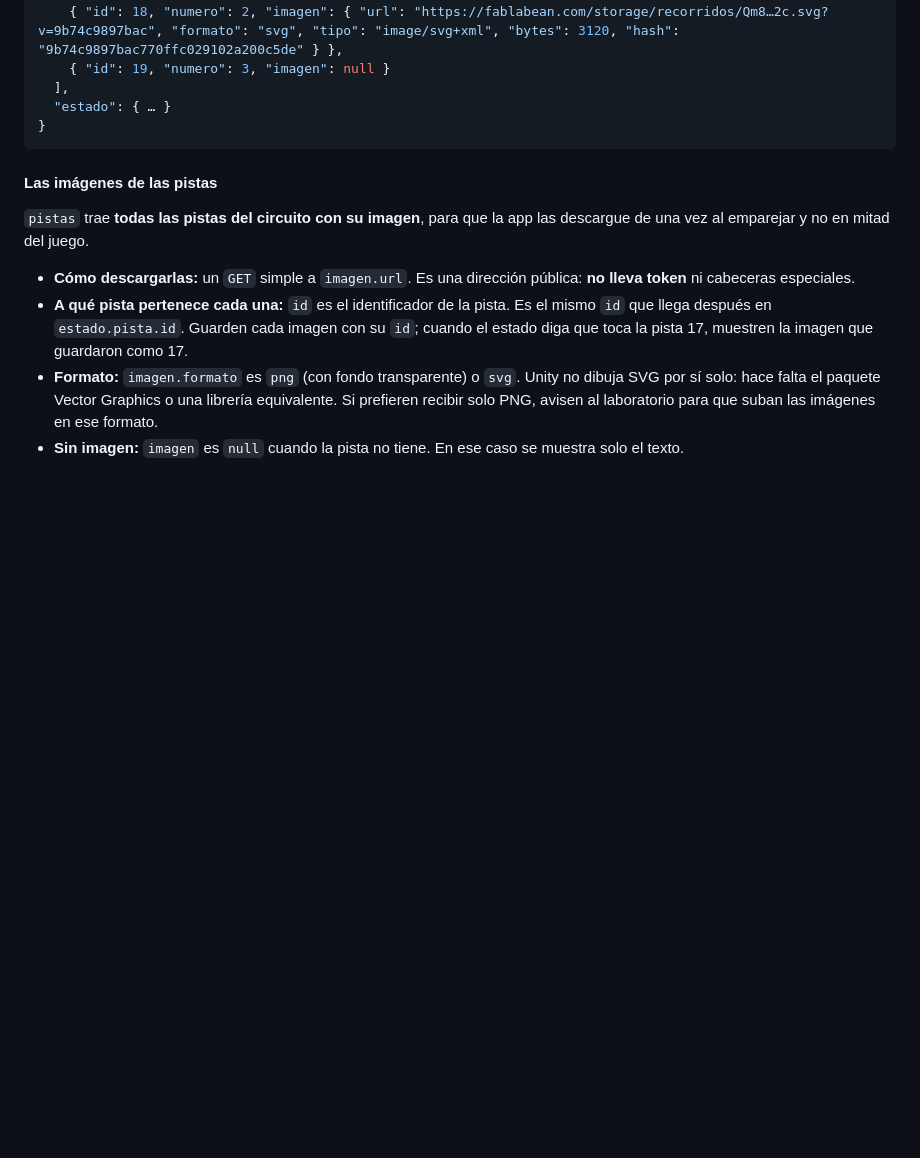
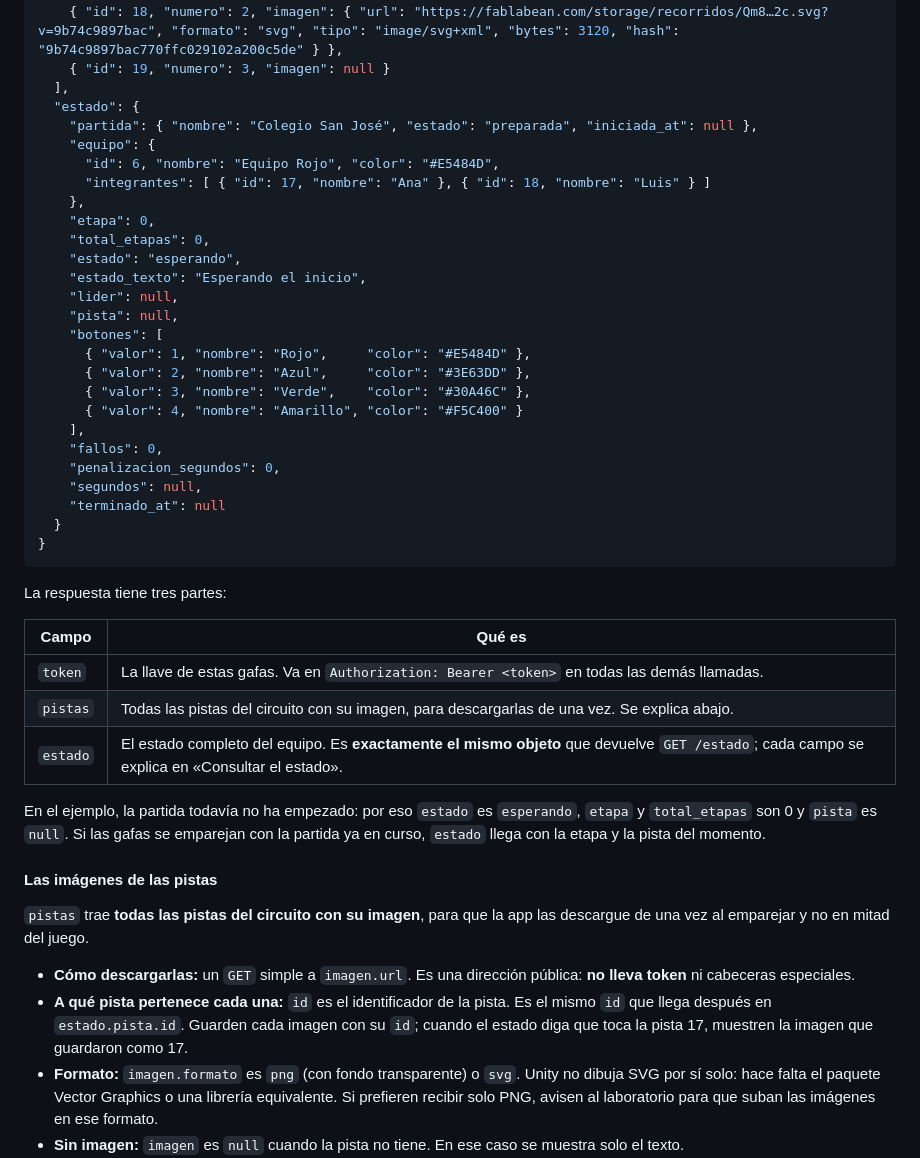
Before and after one commit to fablabean/fabOS, a Markdown page: docs/RECORRIDOS-API.md, the part around the change. Rendered like a GitHub page; blank space fills up the shorter version.

Commit message:
API de las gafas: la respuesta de emparejar, completa en la documentación
Co-Authored-By: Claude Opus 5.5 (1M context) <noreply@anthropic.com>

````diff
--- a/docs/RECORRIDOS-API.md
+++ b/docs/RECORRIDOS-API.md
@@ -69,9 +69,41 @@ Content-Type: application/json
     { "id": 18, "numero": 2, "imagen": { "url": "https://fablabean.com/storage/recorridos/Qm8…2c.svg?v=9b74c9897bac", "formato": "svg", "tipo": "image/svg+xml", "bytes": 3120, "hash": "9b74c9897bac770ffc029102a200c5de" } },
     { "id": 19, "numero": 3, "imagen": null }
   ],
-  "estado": { … }
+  "estado": {
+    "partida": { "nombre": "Colegio San José", "estado": "preparada", "iniciada_at": null },
+    "equipo": {
+      "id": 6, "nombre": "Equipo Rojo", "color": "#E5484D",
+      "integrantes": [ { "id": 17, "nombre": "Ana" }, { "id": 18, "nombre": "Luis" } ]
+    },
+    "etapa": 0,
+    "total_etapas": 0,
+    "estado": "esperando",
+    "estado_texto": "Esperando el inicio",
+    "lider": null,
+    "pista": null,
+    "botones": [
+      { "valor": 1, "nombre": "Rojo",     "color": "#E5484D" },
+      { "valor": 2, "nombre": "Azul",     "color": "#3E63DD" },
+      { "valor": 3, "nombre": "Verde",    "color": "#30A46C" },
+      { "valor": 4, "nombre": "Amarillo", "color": "#F5C400" }
+    ],
+    "fallos": 0,
+    "penalizacion_segundos": 0,
+    "segundos": null,
+    "terminado_at": null
+  }
 }
 ```
+
+La respuesta tiene tres partes:
+
+| Campo | Qué es |
+|---|---|
+| `token` | La llave de estas gafas. Va en `Authorization: Bearer <token>` en todas las demás llamadas. |
+| `pistas` | Todas las pistas del circuito con su imagen, para descargarlas de una vez. Se explica abajo. |
+| `estado` | El estado completo del equipo. Es **exactamente el mismo objeto** que devuelve `GET /estado`; cada campo se explica en «Consultar el estado». |
+
+En el ejemplo, la partida todavía no ha empezado: por eso `estado` es `esperando`, `etapa` y `total_etapas` son 0 y `pista` es `null`. Si las gafas se emparejan con la partida ya en curso, `estado` llega con la etapa y la pista del momento.
 
 #### Las imágenes de las pistas
 
````
